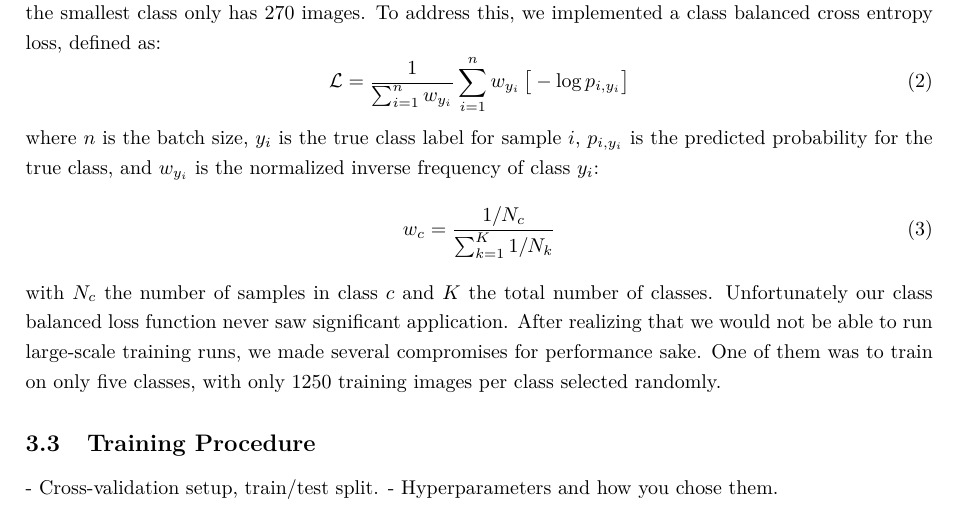
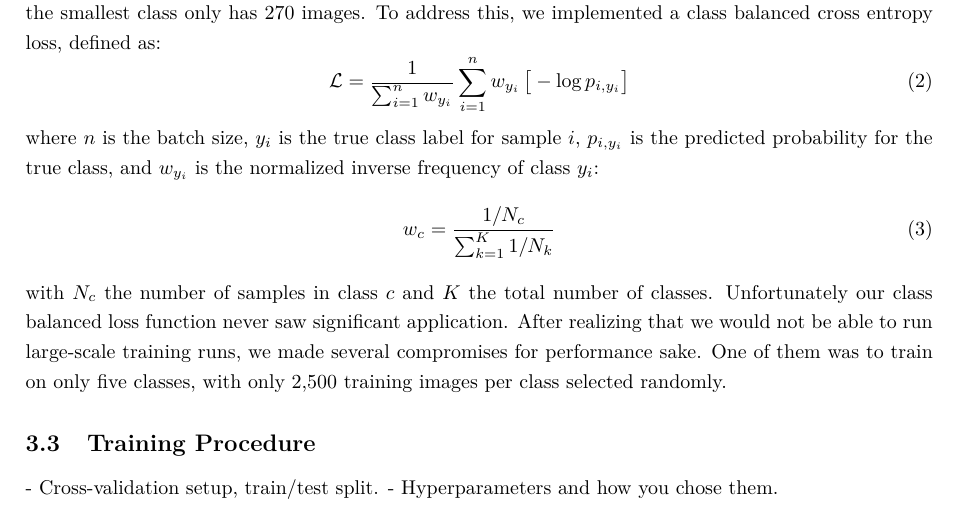
Before and after one commit to squidistaken/traffic-sign-classification, a LaTeX paper (tex/report.tex): part of page 6 of 11, cut so that both start at the same text. Compiled offline with pdfLaTeX.

Commit message:
factual error fix

```diff
--- a/tex/report.tex
+++ b/tex/report.tex
@@ -159,7 +159,7 @@ where $n$ is the batch size, $y_i$ is the true class label for sample $i$, $p_{i
 \begin{equation}
   w_c = \frac{1 / N_c}{\sum_{k=1}^K 1 / N_k}
 \end{equation}
-with $N_c$ the number of samples in class $c$ and $K$ the total number of classes. Unfortunately our class balanced loss function never saw significant application. After realizing that we would not be able to run large-scale training runs, we made several compromises for performance sake. One of them was to train on only five classes, with only 1250 training images per class selected randomly.
+with $N_c$ the number of samples in class $c$ and $K$ the total number of classes. Unfortunately our class balanced loss function never saw significant application. After realizing that we would not be able to run large-scale training runs, we made several compromises for performance sake. One of them was to train on only five classes, with only 2,500 training images per class selected randomly.
 
 \begin{figure}
   \centering
```
